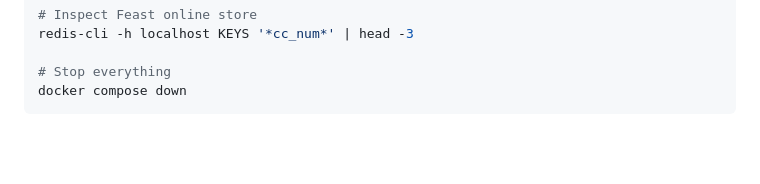
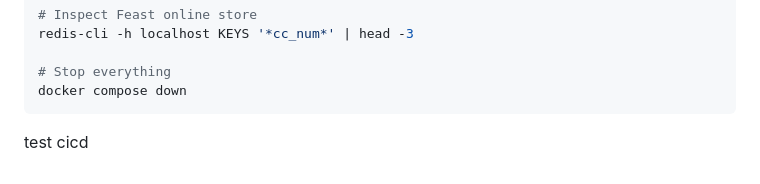
Before and after one commit to NullBitZer0/real-time-fraud-detection, a Markdown page: README.md, the part around the change. Rendered like a GitHub page; blank space fills up the shorter version.

Commit message:
cicd test

````diff
--- a/README.md
+++ b/README.md
@@ -410,3 +410,4 @@ redis-cli -h localhost KEYS '*cc_num*' | head -3
 # Stop everything
 docker compose down
 ```
+test cicd
````
